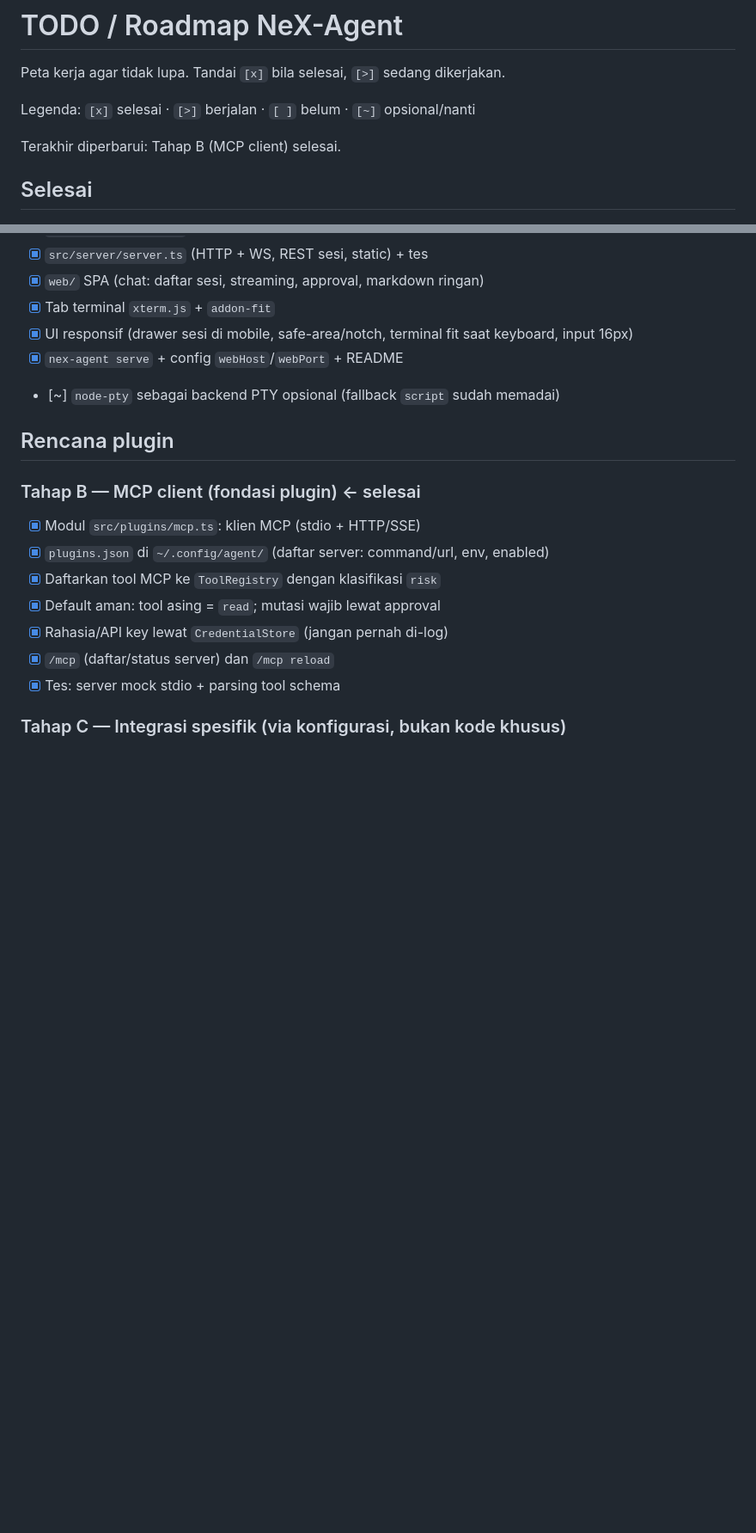
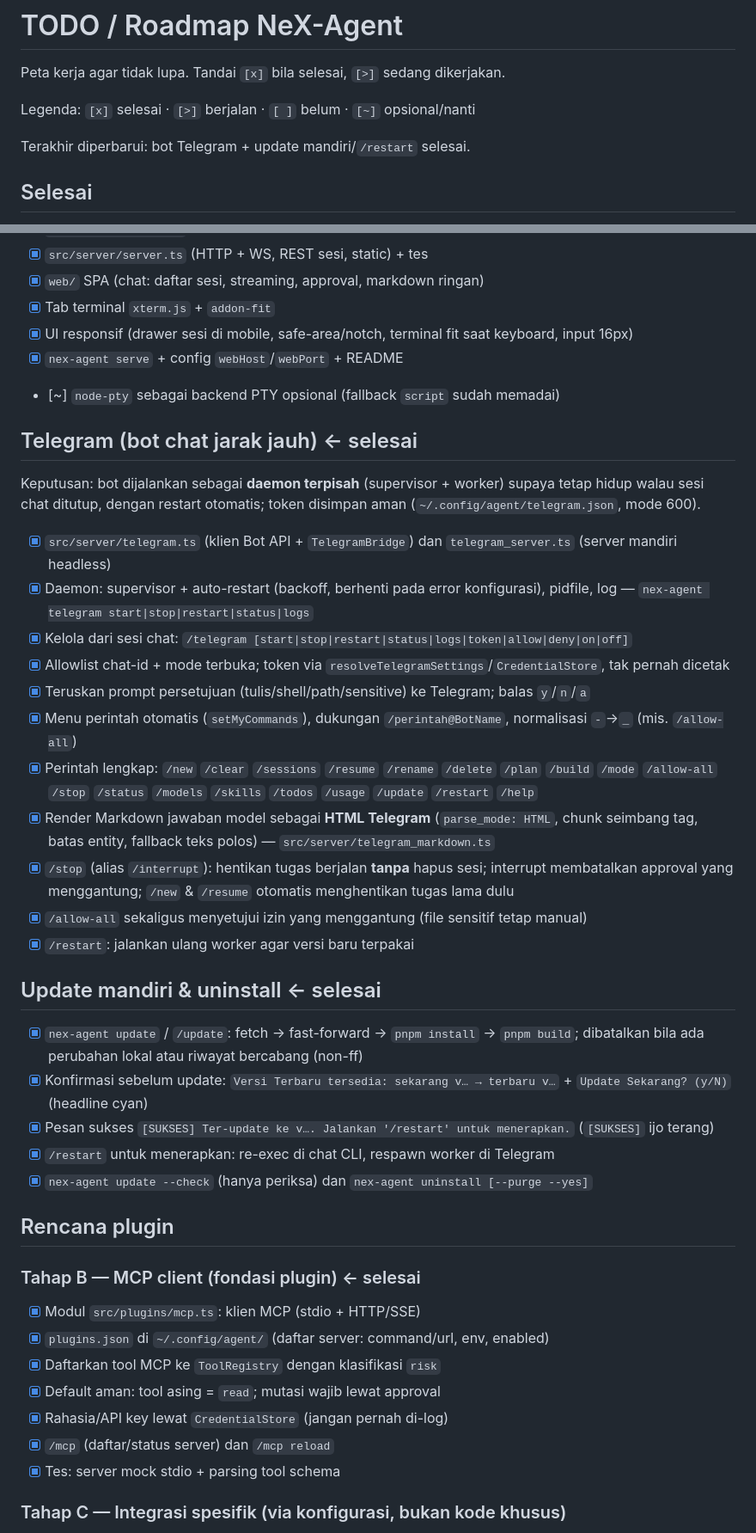
Before and after one commit to RydzzKen/NeX-Agent, a Markdown page: TODO.md, 2 parts joined by grey strips. Shown at 86% size. Rendered like a GitHub page; blank space fills up the shorter version.

Commit message:
docs(todo): catat bot Telegram + update mandiri & /restart sebagai selesai

```diff
--- a/TODO.md
+++ b/TODO.md
@@ -4,7 +4,7 @@ Peta kerja agar tidak lupa. Tandai `[x]` bila selesai, `[>]` sedang dikerjakan.
 
 Legenda: `[x]` selesai · `[>]` berjalan · `[ ]` belum · `[~]` opsional/nanti
 
-Terakhir diperbarui: Tahap B (MCP client) selesai.
+Terakhir diperbarui: bot Telegram + update mandiri/`/restart` selesai.
 
 ## Selesai
 
@@ -42,6 +42,31 @@ frontend vanilla JS + `xterm.js` (aset di-`copy` ke `dist/web`, tanpa bundler);
 - [x] `nex-agent serve` + config `webHost`/`webPort` + README
 - [~] `node-pty` sebagai backend PTY opsional (fallback `script` sudah memadai)
 
+## Telegram (bot chat jarak jauh)  ← selesai
+
+Keputusan: bot dijalankan sebagai **daemon terpisah** (supervisor + worker) supaya tetap hidup
+walau sesi chat ditutup, dengan restart otomatis; token disimpan aman (`~/.config/agent/telegram.json`, mode 600).
+
+- [x] `src/server/telegram.ts` (klien Bot API + `TelegramBridge`) dan `telegram_server.ts` (server mandiri headless)
+- [x] Daemon: supervisor + auto-restart (backoff, berhenti pada error konfigurasi), pidfile, log — `nex-agent telegram start|stop|restart|status|logs`
+- [x] Kelola dari sesi chat: `/telegram [start|stop|restart|status|logs|token|allow|deny|on|off]`
+- [x] Allowlist chat-id + mode terbuka; token via `resolveTelegramSettings`/`CredentialStore`, tak pernah dicetak
+- [x] Teruskan prompt persetujuan (tulis/shell/path/sensitive) ke Telegram; balas `y`/`n`/`a`
+- [x] Menu perintah otomatis (`setMyCommands`), dukungan `/perintah@BotName`, normalisasi `-`→`_` (mis. `/allow-all`)
+- [x] Perintah lengkap: `/new` `/clear` `/sessions` `/resume` `/rename` `/delete` `/plan` `/build` `/mode` `/allow-all` `/stop` `/status` `/models` `/skills` `/todos` `/usage` `/update` `/restart` `/help`
+- [x] Render Markdown jawaban model sebagai **HTML Telegram** (`parse_mode: HTML`, chunk seimbang tag, batas entity, fallback teks polos) — `src/server/telegram_markdown.ts`
+- [x] `/stop` (alias `/interrupt`): hentikan tugas berjalan **tanpa** hapus sesi; interrupt membatalkan approval yang menggantung; `/new` & `/resume` otomatis menghentikan tugas lama dulu
+- [x] `/allow-all` sekaligus menyetujui izin yang menggantung (file sensitif tetap manual)
+- [x] `/restart`: jalankan ulang worker agar versi baru terpakai
+
+## Update mandiri & uninstall  ← selesai
+
+- [x] `nex-agent update` / `/update`: fetch → fast-forward → `pnpm install` → `pnpm build`; dibatalkan bila ada perubahan lokal atau riwayat bercabang (non-ff)
+- [x] Konfirmasi sebelum update: `Versi Terbaru tersedia: sekarang v… → terbaru v…` + `Update Sekarang? (y/N)` (headline cyan)
+- [x] Pesan sukses `[SUKSES] Ter-update ke v…. Jalankan '/restart' untuk menerapkan.` (`[SUKSES]` ijo terang)
+- [x] `/restart` untuk menerapkan: re-exec di chat CLI, respawn worker di Telegram
+- [x] `nex-agent update --check` (hanya periksa) dan `nex-agent uninstall [--purge --yes]`
+
 ## Rencana plugin
 
 ### Tahap B — MCP client (fondasi plugin)  ← selesai
```
Also changed, not shown: other parts of TODO.md (+1 -0 lines).
